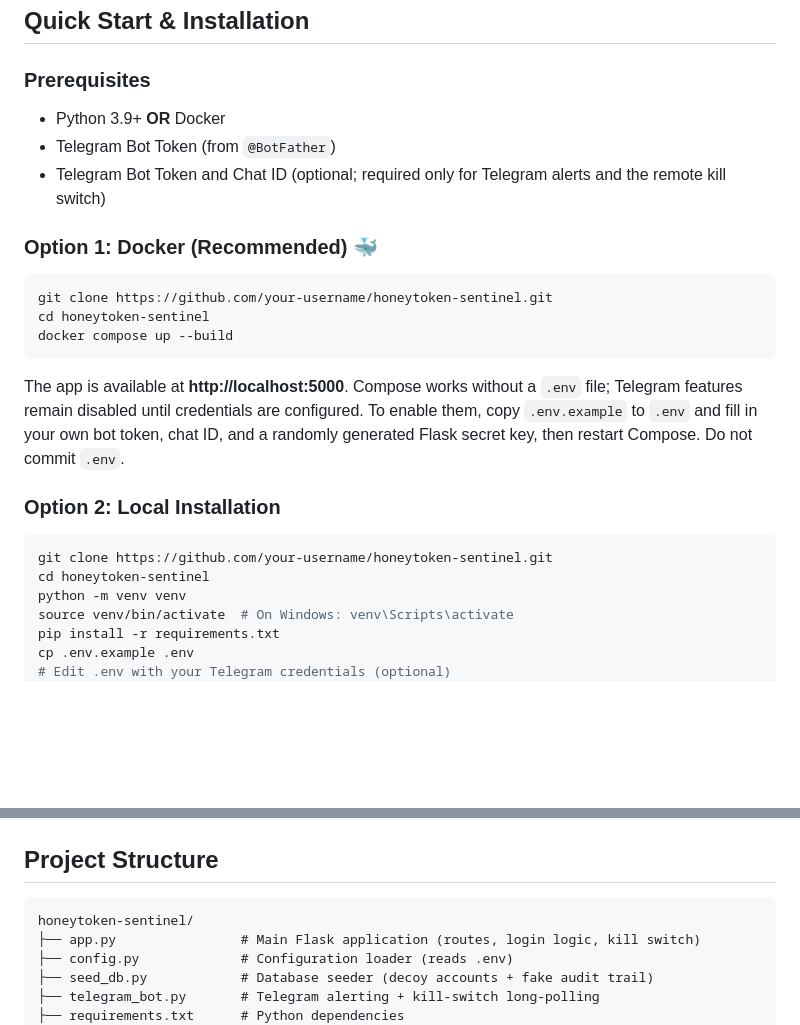
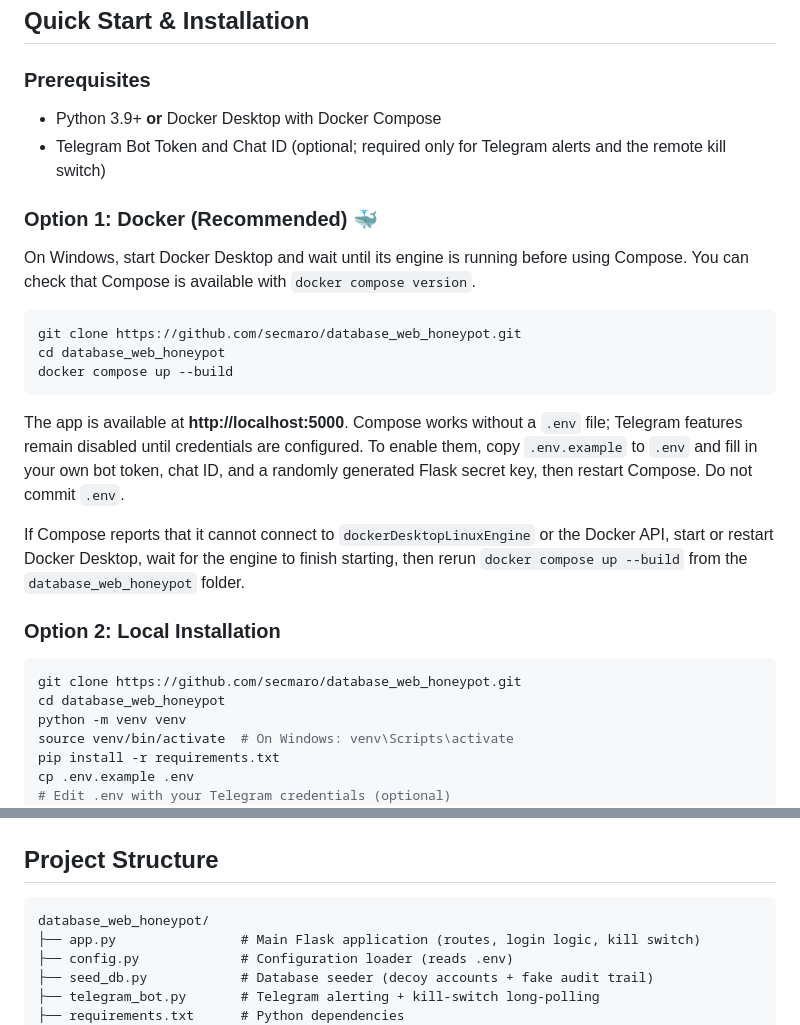
Before and after one commit to secmaro/Database_Honeytoken_Sentinel, a Markdown page: README.md, 2 parts joined by grey strips. GitHub-like rendering; blank space fills up the shorter version.

Commit message:
Fix GitHub clone and Docker setup instructions

````diff
--- a/README.md
+++ b/README.md
@@ -71,25 +71,28 @@ sequenceDiagram
 ## Quick Start & Installation
 
 ### Prerequisites
-- Python 3.9+ **OR** Docker
-- Telegram Bot Token (from `@BotFather`)
+- Python 3.9+ **or** Docker Desktop with Docker Compose
 - Telegram Bot Token and Chat ID (optional; required only for Telegram alerts and the remote kill switch)
 
 ### Option 1: Docker (Recommended) 🐳
 
+On Windows, start Docker Desktop and wait until its engine is running before using Compose. You can check that Compose is available with `docker compose version`.
+
 ```bash
-git clone https://github.com/your-username/honeytoken-sentinel.git
-cd honeytoken-sentinel
+git clone https://github.com/secmaro/database_web_honeypot.git
+cd database_web_honeypot
 docker compose up --build
 ```
 
 The app is available at **http://localhost:5000**. Compose works without a `.env` file; Telegram features remain disabled until credentials are configured. To enable them, copy `.env.example` to `.env` and fill in your own bot token, chat ID, and a randomly generated Flask secret key, then restart Compose. Do not commit `.env`.
 
+If Compose reports that it cannot connect to `dockerDesktopLinuxEngine` or the Docker API, start or restart Docker Desktop, wait for the engine to finish starting, then rerun `docker compose up --build` from the `database_web_honeypot` folder.
+
 ### Option 2: Local Installation
 
 ```bash
-git clone https://github.com/your-username/honeytoken-sentinel.git
-cd honeytoken-sentinel
+git clone https://github.com/secmaro/database_web_honeypot.git
+cd database_web_honeypot
 python -m venv venv
 source venv/bin/activate  # On Windows: venv\Scripts\activate
 pip install -r requirements.txt
@@ -115,7 +118,7 @@ The seeded email identities use the reserved `example.com` domain, and each inst
 ## Project Structure
 
 ```text
-honeytoken-sentinel/
+database_web_honeypot/
 ├── app.py                # Main Flask application (routes, login logic, kill switch)
 ├── config.py             # Configuration loader (reads .env)
 ├── seed_db.py            # Database seeder (decoy accounts + fake audit trail)
````
